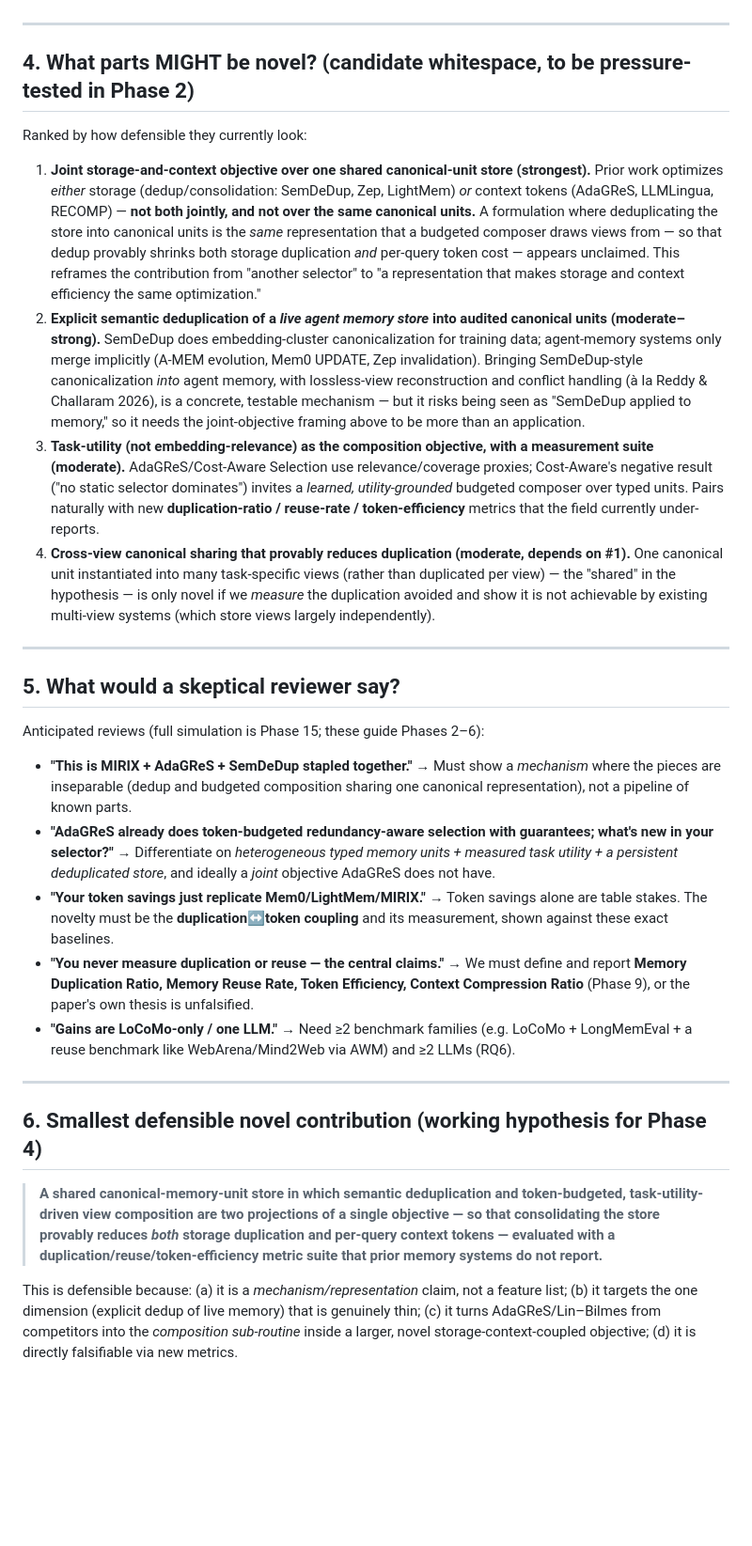
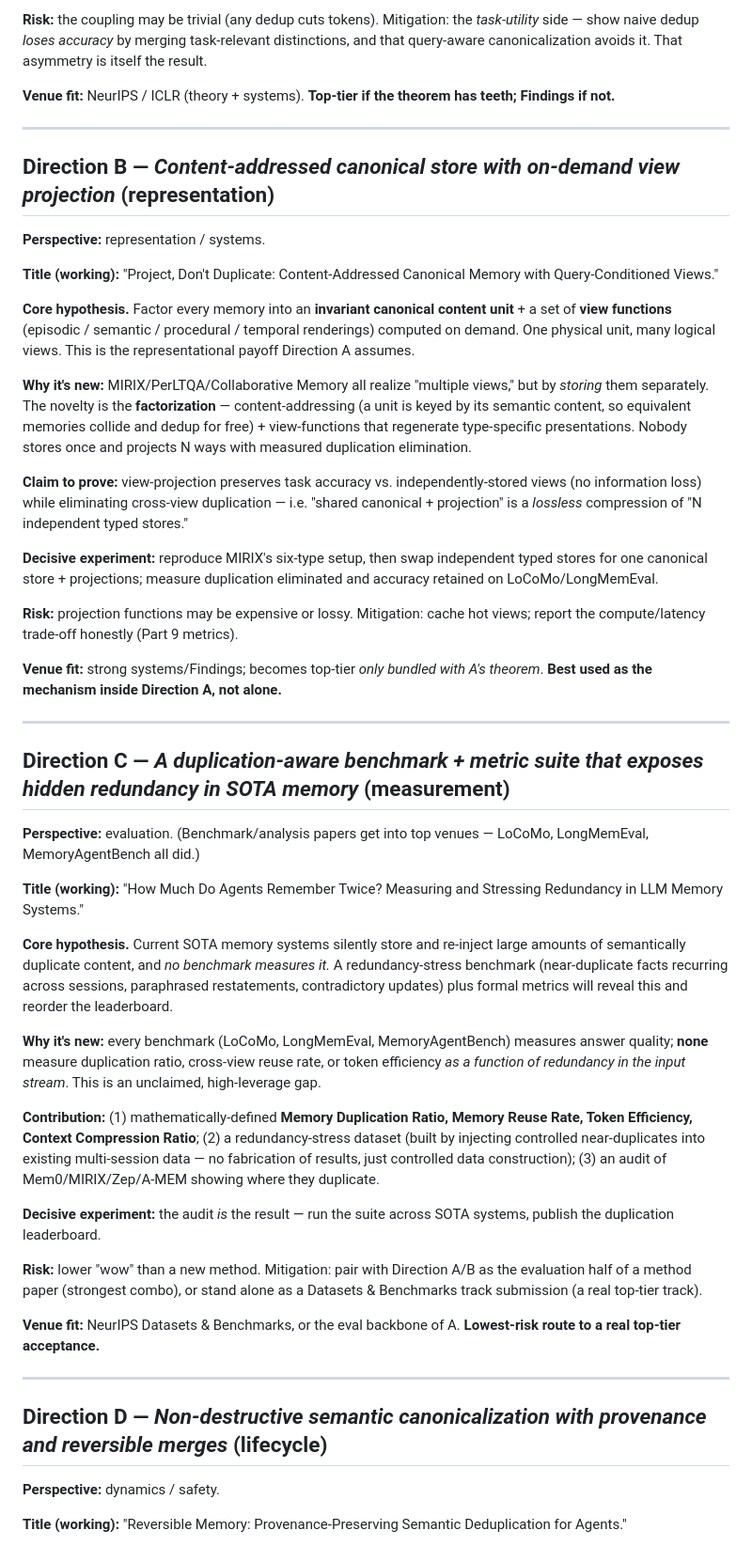
Before and after one commit to saisushaman/AI-MEMORY-, a Markdown page: research/initial_research_gap.md, the part around one of its changes. Shown at 94% size. Rendered like a GitHub page; blank space fills up the shorter version.

```diff
--- a/research/initial_research_gap.md
+++ b/research/initial_research_gap.md
@@ -49,32 +47,52 @@ Runner-ups to differentiate from: **A-MEM** (evolving linked notes), **LightMem*
+**Risk:** the coupling may be trivial (any dedup cuts tokens). Mitigation: the *task-utility* side — show naive dedup *loses accuracy* by merging task-relevant distinctions, and that query-aware canonicalization avoids it. That asymmetry is itself the result.
+
+**Venue fit:** NeurIPS / ICLR (theory + systems). **Top-tier if the theorem has teeth; Findings if not.**
 
 ---
 
-## 4. What parts MIGHT be novel? (candidate whitespace, to be pressure-tested in Phase 2)
+## Direction B — *Content-addressed canonical store with on-demand view projection* (representation)
 
-Ranked by how defensible they currently look:
+**Perspective:** representation / systems.
 
-1. **Joint storage-and-context objective over one shared canonical-unit store (strongest).** Prior work optimizes *either* storage (dedup/consolidation: SemDeDup, Zep, LightMem) *or* context tokens (AdaGReS, LLMLingua, RECOMP) — **not both jointly, and not over the same canonical units.** A formulation where deduplicating the store into canonical units is the *same* representation that a budgeted composer draws views from — so that dedup provably shrinks both storage duplication *and* per-query token cost — appears unclaimed. This reframes the contribution from "another selector" to "a representation that makes storage and context efficiency the same optimization."
-2. **Explicit semantic deduplication of a *live agent memory store* into audited canonical units (moderate–strong).** SemDeDup does embedding-cluster canonicalization for training data; agent-memory systems only merge implicitly (A-MEM evolution, Mem0 UPDATE, Zep invalidation). Bringing SemDeDup-style canonicalization *into* agent memory, with lossless-view reconstruction and conflict handling (à la Reddy & Challaram 2026), is a concrete, testable mechanism — but it risks being seen as "SemDeDup applied to memory," so it needs the joint-objective framing above to be more than an application.
-3. **Task-utility (not embedding-relevance) as the composition objective, with a measurement suite (moderate).** AdaGReS/Cost-Aware Selection use relevance/coverage proxies; Cost-Aware's negative result ("no static selector dominates") invites a *learned, utility-grounded* budgeted composer over typed units. Pairs naturally with new **duplication-ratio / reuse-rate / token-efficiency** metrics that the field currently under-reports.
-4. **Cross-view canonical sharing that provably reduces duplication (moderate, depends on #1).** One canonical unit instantiated into many task-specific views (rather than duplicated per view) — the "shared" in the hypothesis — is only novel if we *measure* the duplication avoided and show it is not achievable by existing multi-view systems (which store views largely independently).
+**Title (working):** "Project, Don't Duplicate: Content-Addressed Canonical Memory with Query-Conditioned Views."
+
+**Core hypothesis.** Factor every memory into an **invariant canonical content unit** + a set of **view functions** (episodic / semantic / procedural / temporal renderings) computed on demand. One physical unit, many logical views. This is the representational payoff Direction A assumes.
+
+**Why it's new:** MIRIX/PerLTQA/Collaborative Memory all realize "multiple views," but by *storing* them separately. The novelty is the **factorization** — content-addressing (a unit is keyed by its semantic content, so equivalent memories collide and dedup for free) + view-functions that regenerate type-specific presentations. Nobody stores once and projects N ways with measured duplication elimination.
+
+**Claim to prove:** view-projection preserves task accuracy vs. independently-stored views (no information loss) while eliminating cross-view duplication — i.e. "shared canonical + projection" is a *lossless* compression of "N independent typed stores."
+
+**Decisive experiment:** reproduce MIRIX's six-type setup, then swap independent typed stores for one canonical store + projections; measure duplication eliminated and accuracy retained on LoCoMo/LongMemEval.
+
+**Risk:** projection functions may be expensive or lossy. Mitigation: cache hot views; report the compute/latency trade-off honestly (Part 9 metrics).
+
+**Venue fit:** strong systems/Findings; becomes top-tier *only bundled with A's theorem*. **Best used as the mechanism inside Direction A, not alone.**
 
 ---
 
-## 5. What would a skeptical reviewer say?
+## Direction C — *A duplication-aware benchmark + metric suite that exposes hidden redundancy in SOTA memory* (measurement)
 
-Anticipated reviews (full simulation is Phase 15; these guide Phases 2–6):
+**Perspective:** evaluation. (Benchmark/analysis papers get into top venues — LoCoMo, LongMemEval, MemoryAgentBench all did.)
 
-- **"This is MIRIX + AdaGReS + SemDeDup stapled together."** → Must show a *mechanism* where the pieces are inseparable (dedup and budgeted composition sharing one canonical representation), not a pipeline of known parts.
-- **"AdaGReS already does token-budgeted redundancy-aware selection with guarantees; what's new in your selector?"** → Differentiate on *heterogeneous typed memory units + measured task utility + a persistent deduplicated store*, and ideally a *joint* objective AdaGReS does not have.
-- **"Your token savings just replicate Mem0/LightMem/MIRIX."** → Token savings alone are table stakes. The novelty must be the **duplication↔token coupling** and its measurement, shown against these exact baselines.
-- **"You never measure duplication or reuse — the central claims."** → We must define and report **Memory Duplication Ratio, Memory Reuse Rate, Token Efficiency, Context Compression Ratio** (Phase 9), or the paper's own thesis is unfalsified.
-- **"Gains are LoCoMo-only / one LLM."** → Need ≥2 benchmark families (e.g. LoCoMo + LongMemEval + a reuse benchmark like WebArena/Mind2Web via AWM) and ≥2 LLMs (RQ6).
+**Title (working):** "How Much Do Agents Remember Twice? Measuring and Stressing Redundancy in LLM Memory Systems."
+
+**Core hypothesis.** Current SOTA memory systems silently store and re-inject large amounts of semantically duplicate content, and *no benchmark measures it.* A redundancy-stress benchmark (near-duplicate facts recurring across sessions, paraphrased restatements, contradictory updates) plus formal metrics will reveal this and reorder the leaderboard.
+
+**Why it's new:** every benchmark (LoCoMo, LongMemEval, MemoryAgentBench) measures answer quality; **none** measure duplication ratio, cross-view reuse rate, or token efficiency *as a function of redundancy in the input stream*. This is an unclaimed, high-leverage gap.
+
+**Contribution:** (1) mathematically-defined **Memory Duplication Ratio, Memory Reuse Rate, Token Efficiency, Context Compression Ratio**; (2) a redundancy-stress dataset (built by injecting controlled near-duplicates into existing multi-session data — no fabrication of results, just controlled data construction); (3) an audit of Mem0/MIRIX/Zep/A-MEM showing where they duplicate.
+
+**Decisive experiment:** the audit *is* the result — run the suite across SOTA systems, publish the duplication leaderboard.
+
+**Risk:** lower "wow" than a new method. Mitigation: pair with Direction A/B as the evaluation half of a method paper (strongest combo), or stand alone as a Datasets & Benchmarks track submission (a real top-tier track).
+
+**Venue fit:** NeurIPS Datasets & Benchmarks, or the eval backbone of A. **Lowest-risk route to a real top-tier acceptance.**
 
 ---
 
-## 6. Smallest defensible novel contribution (working hypothesis for Phase 4)
+## Direction D — *Non-destructive semantic canonicalization with provenance and reversible merges* (lifecycle)
 
-> **A shared canonical-memory-unit store in which semantic deduplication and token-budgeted, task-utility-driven view composition are two projections of a single objective — so that consolidating the store provably reduces *both* storage duplication and per-query context tokens — evaluated with a duplication/reuse/token-efficiency metric suite that prior memory systems do not report.**
+**Perspective:** dynamics / safety.
 
-This is defensible because: (a) it is a *mechanism/representation* claim, not a feature list; (b) it targets the one dimension (explicit dedup of live memory) that is genuinely thin; (c) it turns AdaGReS/Lin–Bilmes from competitors into the *composition sub-routine* inside a larger, novel storage-context-coupled objective; (d) it is directly falsifiable via new metrics.
+**Title (working):** "Reversible Memory: Provenance-Preserving Semantic Deduplication for Agents."
 
```
Also changed, not shown: other parts of research/initial_research_gap.md (+67 -53 lines).
